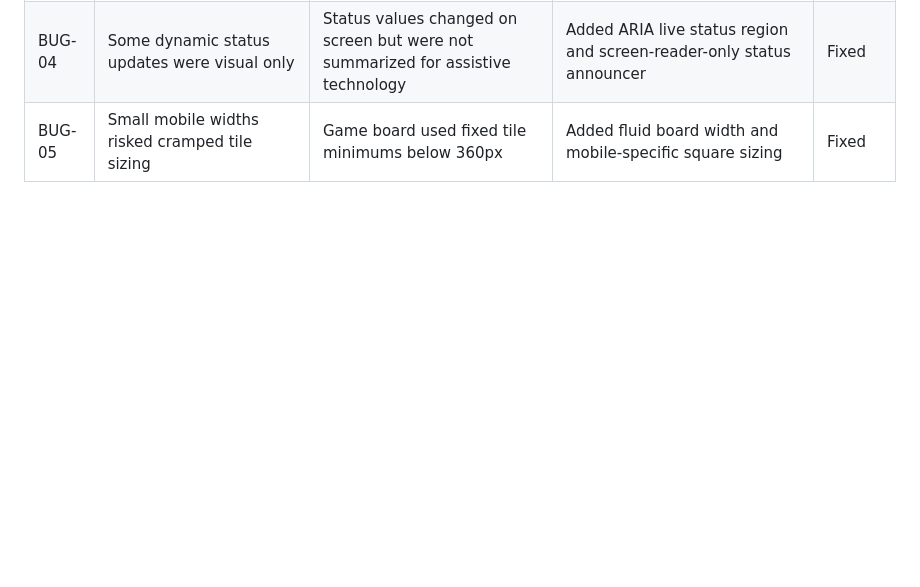
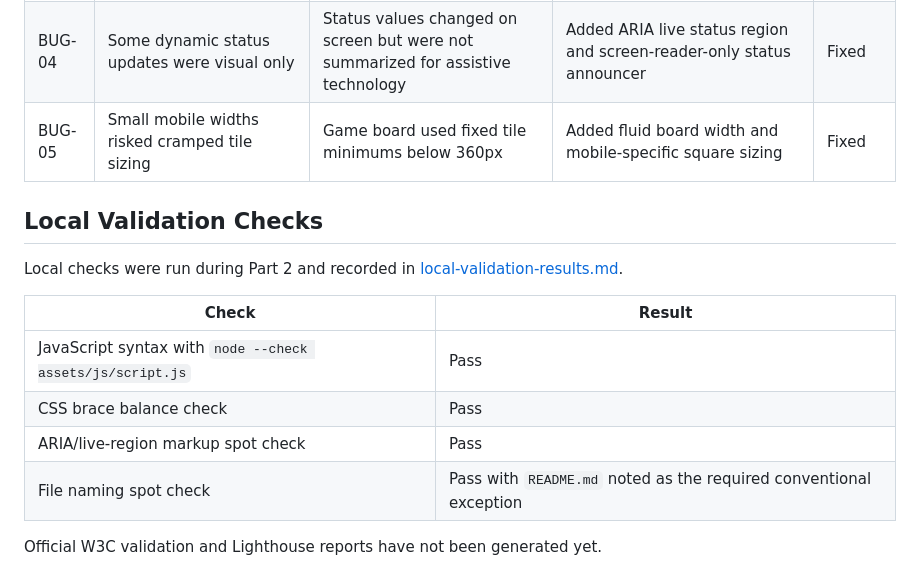
Before and after one commit to AbdulkadirKhoujja/codeinstitute-milestone-2-project, a Markdown page: docs/testing.md, the part around the change. GitHub-like rendering; blank space fills up the shorter version.

Commit message:
test: run available local validation checks

```diff
--- a/docs/testing.md
+++ b/docs/testing.md
@@ -96,3 +96,16 @@ Keyboard screenshots should be saved in `docs/evidence/manual-testing/` when gen
 | BUG-03 | Clear high score deleted immediately | The action had no confirmation step | Added confirmation prompt and no-score message | Fixed |
 | BUG-04 | Some dynamic status updates were visual only | Status values changed on screen but were not summarized for assistive technology | Added ARIA live status region and screen-reader-only status announcer | Fixed |
 | BUG-05 | Small mobile widths risked cramped tile sizing | Game board used fixed tile minimums below 360px | Added fluid board width and mobile-specific square sizing | Fixed |
+
+## Local Validation Checks
+
+Local checks were run during Part 2 and recorded in [local-validation-results.md](evidence/validation/local-validation-results.md).
+
+| Check | Result |
+| --- | --- |
+| JavaScript syntax with `node --check assets/js/script.js` | Pass |
+| CSS brace balance check | Pass |
+| ARIA/live-region markup spot check | Pass |
+| File naming spot check | Pass with `README.md` noted as the required conventional exception |
+
+Official W3C validation and Lighthouse reports have not been generated yet.
```
Also changed, not shown: 1 other file.
